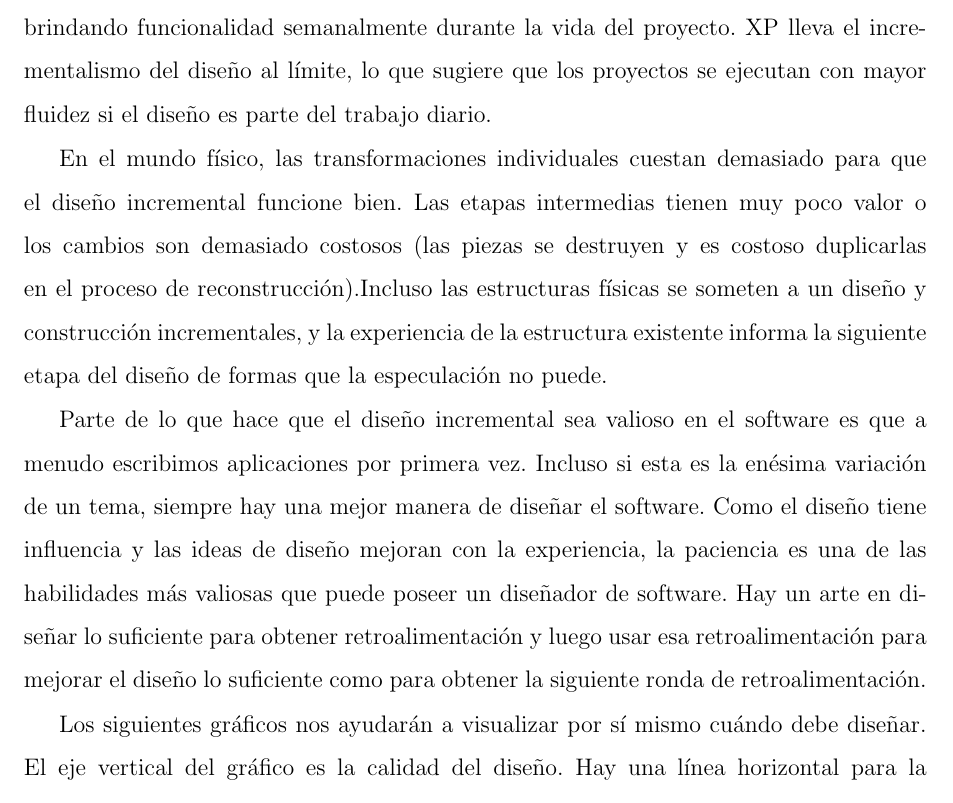
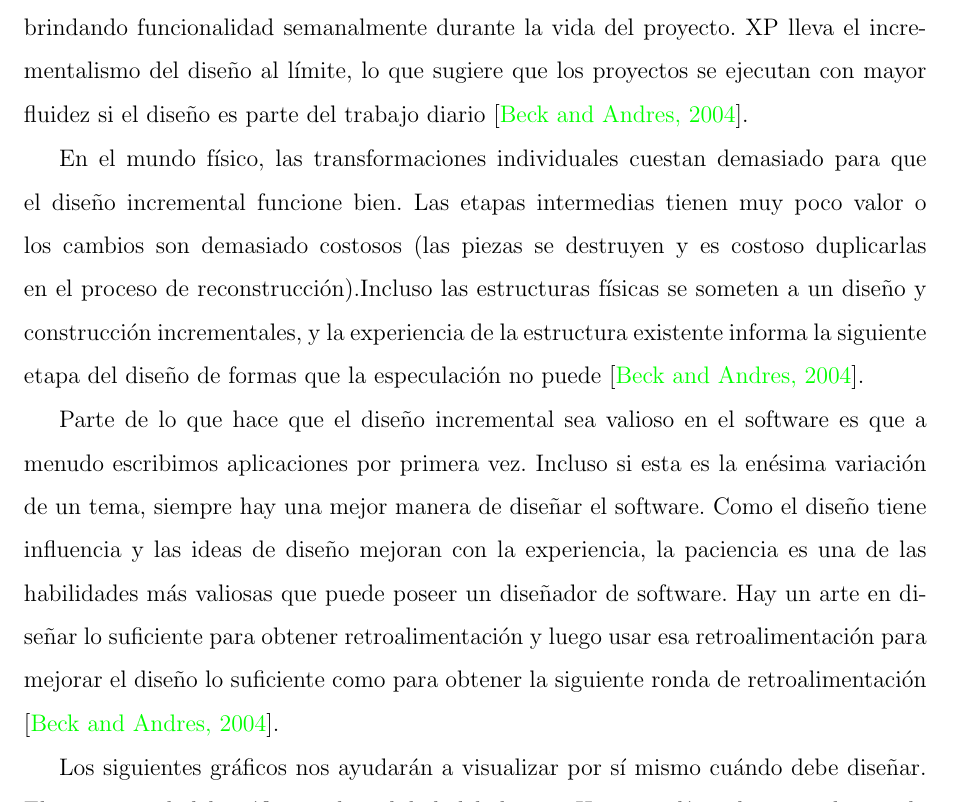
Before and after one commit to yomarhuamani/degree, a LaTeX thesis (Degree.tex, which reads ChapterII/chapterII.tex): part of page 60 of 84, cut so that both start at the same text. Compiled offline with pdfLaTeX.

Commit message:
txs auto checkin

```diff
--- a/ChapterII/chapterII.tex
+++ b/ChapterII/chapterII.tex
@@ -632,11 +632,11 @@
 
 				Al principio, estas estimaciones pueden ser tremendamente erróneas. Las estimaciones basadas en la experiencia son más precisas. Es importante recibir comentarios lo antes posible para mejorar sus estimaciones. Si tiene un mes para planificar un proyecto en detalle, dedíquelo a desarrollar cuatro iteraciones de una semana mientras mejora sus estimaciones. Si tiene una semana para planificar un proyecto, realice cinco iteraciones de un día. Los ciclos de retroalimentación le brindan información y la experiencia para realizar estimaciones precisas. Obtenga esta experiencia lo antes posible para mejorar sus estimaciones.
 	\subsection{Diseño}
-				El diseño incremental es una forma de entregar funcionalidad temprana y continuar brindando funcionalidad semanalmente durante la vida del proyecto. XP lleva el incrementalismo del diseño al límite, lo que sugiere que los proyectos se ejecutan con mayor fluidez si el diseño es parte del trabajo diario.
+				El diseño incremental es una forma de entregar funcionalidad temprana y continuar brindando funcionalidad semanalmente durante la vida del proyecto. XP lleva el incrementalismo del diseño al límite, lo que sugiere que los proyectos se ejecutan con mayor fluidez si el diseño es parte del trabajo diario \cite{chap2_extreme_programming}.
 
-				En el mundo físico, las transformaciones individuales cuestan demasiado para que el diseño incremental funcione bien. Las etapas intermedias tienen muy poco valor o los cambios son demasiado costosos (las piezas se destruyen y es costoso duplicarlas en el proceso de reconstrucción).Incluso las estructuras físicas se someten a un diseño y construcción incrementales, y la experiencia de la estructura existente informa la siguiente etapa del diseño de formas que la especulación no puede.
+				En el mundo físico, las transformaciones individuales cuestan demasiado para que el diseño incremental funcione bien. Las etapas intermedias tienen muy poco valor o los cambios son demasiado costosos (las piezas se destruyen y es costoso duplicarlas en el proceso de reconstrucción).Incluso las estructuras físicas se someten a un diseño y construcción incrementales, y la experiencia de la estructura existente informa la siguiente etapa del diseño de formas que la especulación no puede \cite{chap2_extreme_programming}.
 
-				Parte de lo que hace que el diseño incremental sea valioso en el software es que a menudo escribimos aplicaciones por primera vez. Incluso si esta es la enésima variación de un tema, siempre hay una mejor manera de diseñar el software. Como el diseño tiene influencia y las ideas de diseño mejoran con la experiencia, la paciencia es una de las habilidades más valiosas que puede poseer un diseñador de software. Hay un arte en diseñar lo suficiente para obtener retroalimentación y luego usar esa retroalimentación para mejorar el diseño lo suficiente como para obtener la siguiente ronda de retroalimentación.
+				Parte de lo que hace que el diseño incremental sea valioso en el software es que a menudo escribimos aplicaciones por primera vez. Incluso si esta es la enésima variación de un tema, siempre hay una mejor manera de diseñar el software. Como el diseño tiene influencia y las ideas de diseño mejoran con la experiencia, la paciencia es una de las habilidades más valiosas que puede poseer un diseñador de software. Hay un arte en diseñar lo suficiente para obtener retroalimentación y luego usar esa retroalimentación para mejorar el diseño lo suficiente como para obtener la siguiente ronda de retroalimentación \cite{chap2_extreme_programming}.
 
-				Los siguientes gráficos nos ayudarán a visualizar por sí mismo cuándo debe diseñar. El eje vertical del gráfico es la calidad del diseño. Hay una línea horizontal para la calidad mínima del diseño necesaria para el éxito. El diseño de software es curioso, ya que generalmente hay muchos diseños que son lo suficientemente buenos para que el software tenga éxito. La calidad del diseño no garantiza el éxito, pero el fracaso del diseño puede garantizar el fracaso.
+				Los siguientes gráficos nos ayudarán a visualizar por sí mismo cuándo debe diseñar. El eje vertical del gráfico es la calidad del diseño. Hay una línea horizontal para la calidad mínima del diseño necesaria para el éxito. El diseño de software es curioso, ya que generalmente hay muchos diseños que son lo suficientemente buenos para que el software tenga éxito. La calidad del diseño no garantiza el éxito, pero el fracaso del diseño puede garantizar el fracaso \cite{chap2_extreme_programming}.
 
```
Also changed, not shown: ChapterII/chapterII.tex (2 more changed lines).
